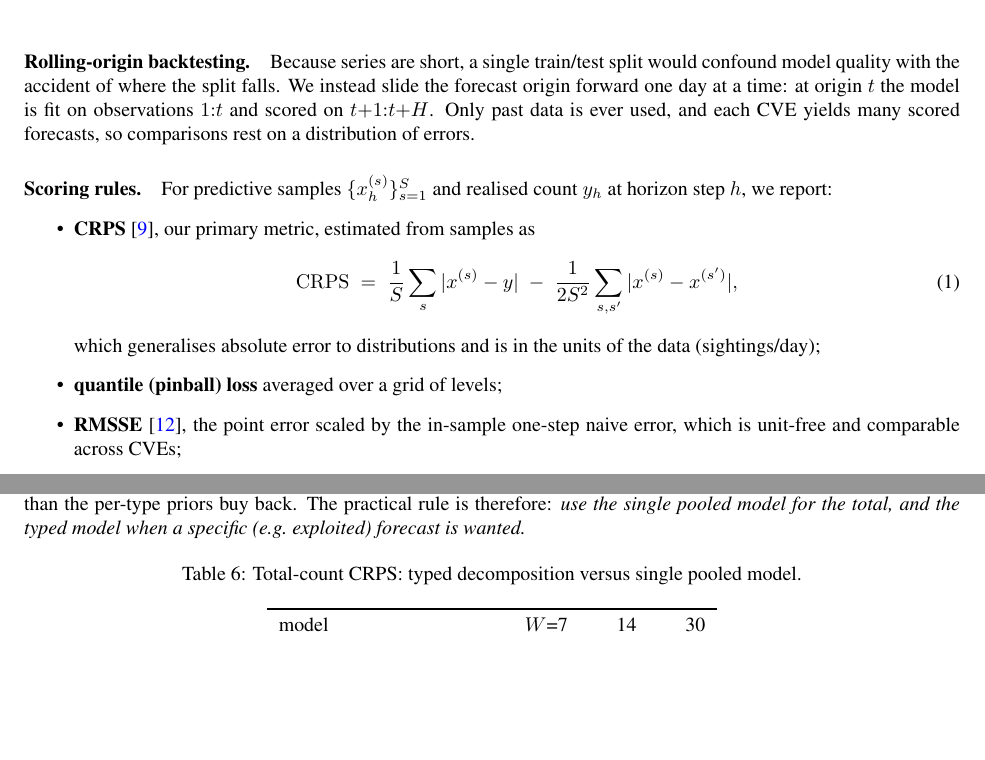
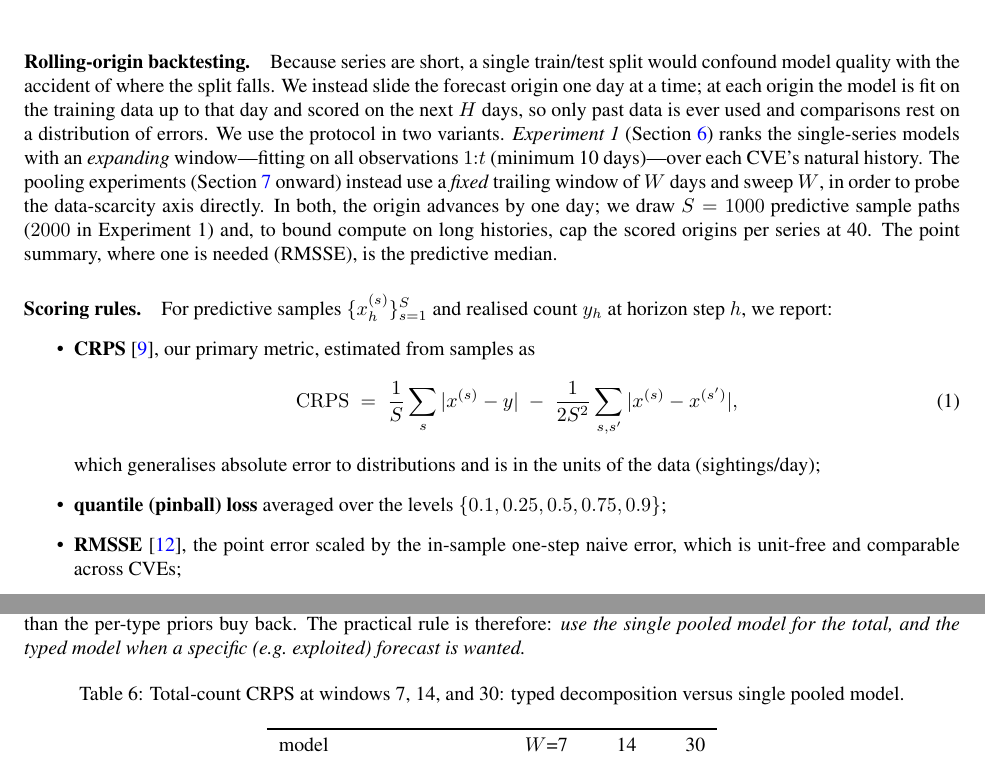
Before and after one commit to vulnerability-lookup/TARDISsight, a LaTeX paper (papers/borrowing-strength-across-cves/main.tex): two parts of pages 4 and 12 of 17, joined at a grey line, cut so that both start at the same text, the shorter picture padded with empty space. Compiled offline with pdfLaTeX.

Commit message:
docs: Clarify experimental methodology in the paper
Addresses the main reproducibility gap: the paper used two distinct backtest
protocols without distinguishing them. Section 4 now states both explicitly —
Experiment 1 uses an expanding-window rolling origin over natural histories; the
pooling experiments use a fixed trailing window of W days, swept, to probe the
data-scarcity axis — and gives the key settings (S=1000 samples, 2000 in Exp 1;
stride 1 day; min_train 10; origin cap 40 per series; point forecast = predictive
median).

Also: pinball loss quantile grid stated ({0.1,0.25,0.5,0.75,0.9}); LOO prior
clarified to use the other CVEs' full histories; decomposition table caption notes
the 7/14/30 window subset.

No new sections; 17-page PDF, clean build.

Co-Authored-By: Claude Opus 4.8 (1M context) <noreply@anthropic.com>

```diff
--- a/papers/borrowing-strength-across-cves/main.tex
+++ b/papers/borrowing-strength-across-cves/main.tex
@@ -244,10 +244,18 @@ identically.
 
 \paragraph{Rolling-origin backtesting.} Because series are short, a single
 train/test split would confound model quality with the accident of where the split
-falls. We instead slide the forecast origin forward one day at a time: at origin
-$t$ the model is fit on observations $1{:}t$ and scored on $t{+}1{:}t{+}H$. Only
-past data is ever used, and each CVE yields many scored forecasts, so comparisons
-rest on a distribution of errors.
+falls. We instead slide the forecast origin one day at a time; at each origin the
+model is fit on the training data up to that day and scored on the next $H$ days,
+so only past data is ever used and comparisons rest on a distribution of errors.
+We use the protocol in two variants. \emph{Experiment~1} (\Cref{sec:tier1}) ranks
+the single-series models with an \emph{expanding} window---fitting on all
+observations $1{:}t$ (minimum 10 days)---over each CVE's natural history. The
+pooling experiments (\Cref{sec:pooling} onward) instead use a \emph{fixed} trailing
+window of $W$ days and sweep $W$, in order to probe the data-scarcity axis directly.
+In both, the origin advances by one day; we draw $S=1000$ predictive sample paths
+($2000$ in Experiment~1) and, to bound compute on long histories, cap the scored
+origins per series at~40. The point summary, where one is needed (RMSSE), is the
+predictive median.
 
 \paragraph{Scoring rules.} For predictive samples $\{x^{(s)}_h\}_{s=1}^{S}$ and
 realised count $y_h$ at horizon step $h$, we report:
@@ -259,7 +267,8 @@ realised count $y_h$ at horizon step $h$, we report:
   \end{equation}
   which generalises absolute error to distributions and is in the units of the
   data (sightings/day);
-  \item \textbf{quantile (pinball) loss} averaged over a grid of levels;
+  \item \textbf{quantile (pinball) loss} averaged over the levels
+  $\{0.1, 0.25, 0.5, 0.75, 0.9\}$;
   \item \textbf{RMSSE} \cite{makridakis2022m5}, the point error scaled by the
   in-sample one-step naive error, which is unit-free and comparable across CVEs;
   \item \textbf{interval coverage} at the 50/80/95\% levels; and
@@ -640,7 +649,8 @@ wanted.}
 
 \begin{table}[H]
 \centering
-\caption{Total-count CRPS: typed decomposition versus single pooled model.}
+\caption{Total-count CRPS at windows 7, 14, and 30: typed decomposition versus
+single pooled model.}
 \label{tab:decomp}
 \begin{tabular}{lrrr}
 \toprule
```
Also changed, not shown: papers/borrowing-strength-across-cves/main.pdf, papers/borrowing-strength-across-cves/main.tex (4 more changed lines).
